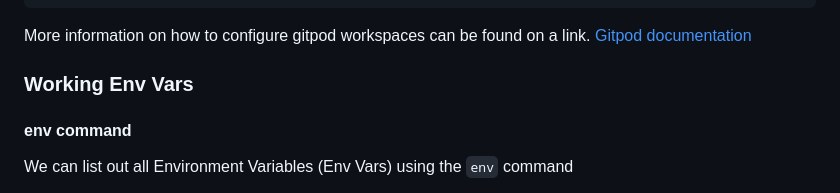
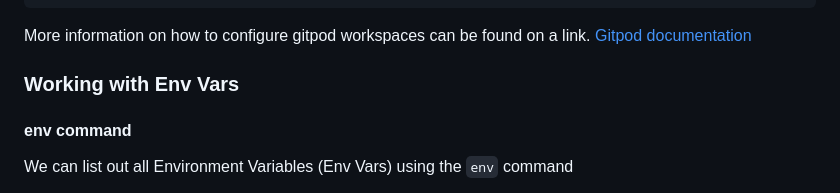
Before and after one commit to acobabic/terraform-beginner-bootcamp-2023, a Markdown page: journal/week0.md, the part around the change. Drawn GitHub-style.

Commit message:
#19 fixed a typo in week0 journal

```diff
--- a/journal/week0.md
+++ b/journal/week0.md
@@ -131,7 +131,7 @@ tasks:
 More information on how to configure gitpod workspaces can be found on a link. [Gitpod documentation](https://www.gitpod.io/docs/configure/workspaces/tasks)
 
 
-### Working Env Vars
+### Working with Env Vars
 
 #### env command
 
```
